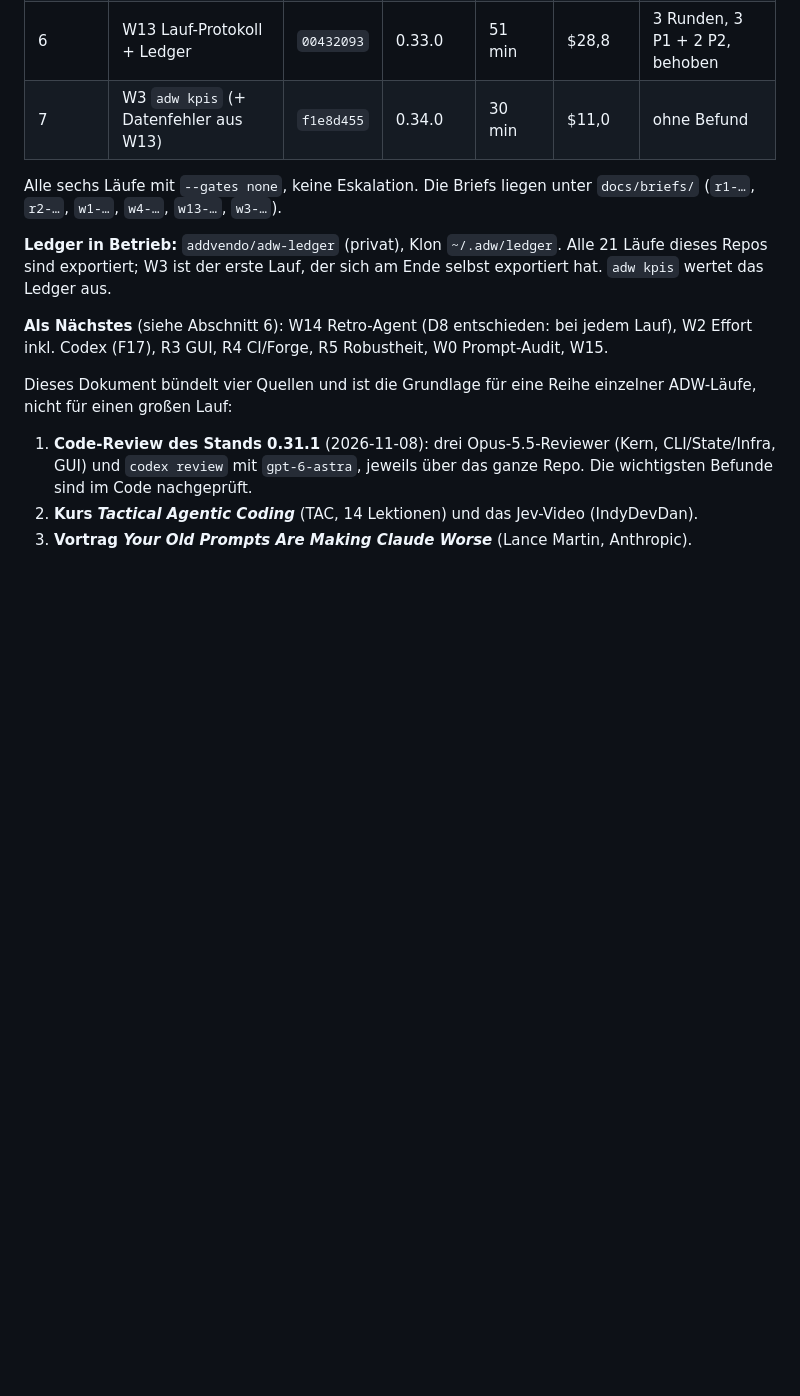
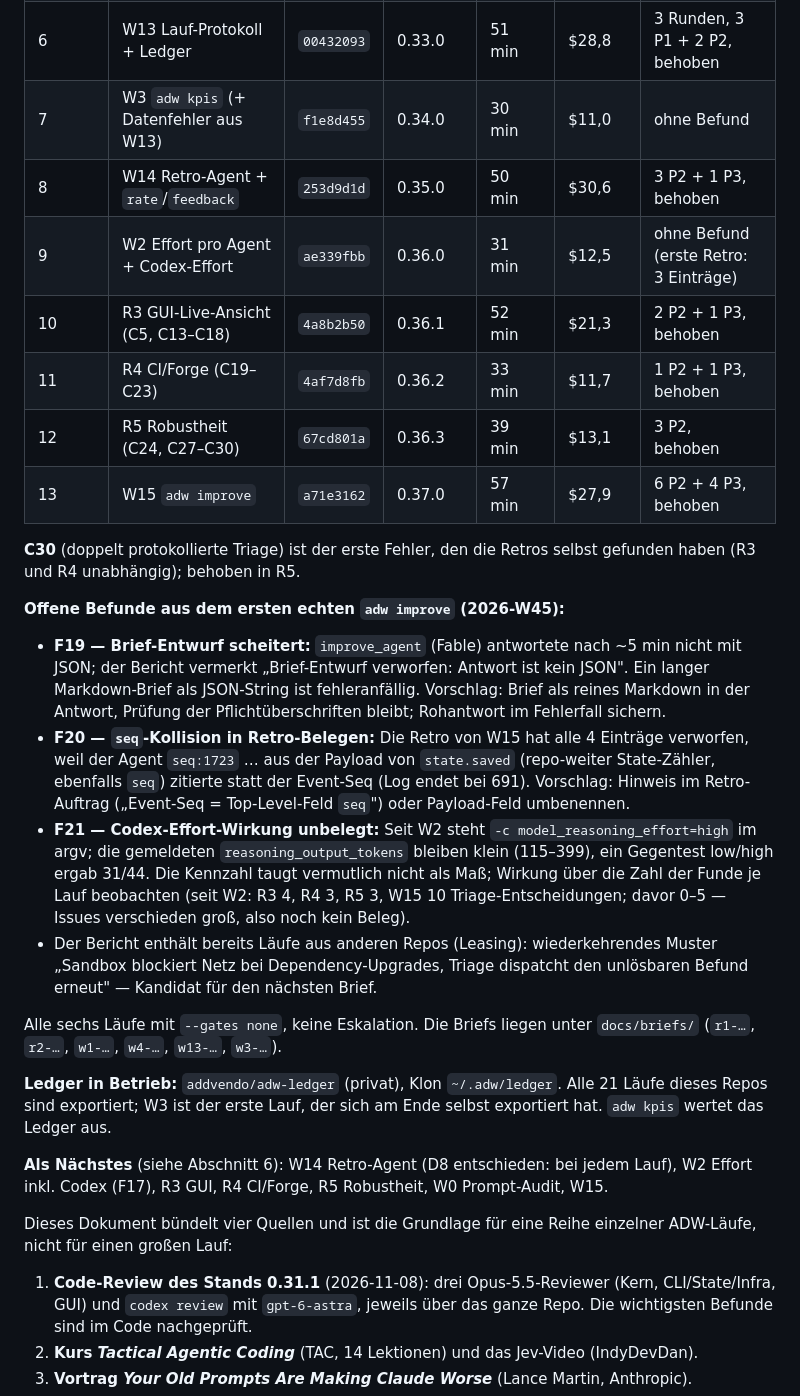
Before and after one commit to sostrowsk/agentic-developer-workflow, a Markdown page: ONBOARDING-SPEC-PLAN.md, the part around the change. Drawn GitHub-style; blank space fills up the shorter version.

Commit message:
docs: ONBOARDING-SPEC-PLAN — Läufe 8–13, Befunde F19–F21 aus dem ersten adw improve
Co-Authored-By: Claude Opus 5.5 <noreply@anthropic.com>
Claude-Session: https://claude.ai/code/session_014PYHVPTpTRHMndRMk1q6UR

```diff
--- a/ONBOARDING-SPEC-PLAN.md
+++ b/ONBOARDING-SPEC-PLAN.md
@@ -13,6 +13,32 @@ Stand: 2026-11-08, 14:10 · Basis jetzt: ADW **0.34.0** · Baseline: `uv run ruf
 | 5 | W4 Normalisierte Schlüssel (+C25) | `418c3347` | 0.32.1 | 25 min | $11,9 | ohne Befund |
 | 6 | W13 Lauf-Protokoll + Ledger | `00432093` | 0.33.0 | 51 min | $28,8 | 3 Runden, 3 P1 + 2 P2, behoben |
 | 7 | W3 `adw kpis` (+ Datenfehler aus W13) | `f1e8d455` | 0.34.0 | 30 min | $11,0 | ohne Befund |
+| 8 | W14 Retro-Agent + `rate`/`feedback` | `253d9d1d` | 0.35.0 | 50 min | $30,6 | 3 P2 + 1 P3, behoben |
+| 9 | W2 Effort pro Agent + Codex-Effort | `ae339fbb` | 0.36.0 | 31 min | $12,5 | ohne Befund (erste Retro: 3 Einträge) |
+| 10 | R3 GUI-Live-Ansicht (C5, C13–C18) | `4a8b2b50` | 0.36.1 | 52 min | $21,3 | 2 P2 + 1 P3, behoben |
+| 11 | R4 CI/Forge (C19–C23) | `4af7d8fb` | 0.36.2 | 33 min | $11,7 | 1 P2 + 1 P3, behoben |
+| 12 | R5 Robustheit (C24, C27–C30) | `67cd801a` | 0.36.3 | 39 min | $13,1 | 3 P2, behoben |
+| 13 | W15 `adw improve` | `a71e3162` | 0.37.0 | 57 min | $27,9 | 6 P2 + 4 P3, behoben |
+
+**C30** (doppelt protokollierte Triage) ist der erste Fehler, den die Retros selbst gefunden
+haben (R3 und R4 unabhängig); behoben in R5.
+
+**Offene Befunde aus dem ersten echten `adw improve` (2026-W45):**
+- **F19 — Brief-Entwurf scheitert:** `improve_agent` (Fable) antwortete nach ~5 min nicht mit
+  JSON; der Bericht vermerkt „Brief-Entwurf verworfen: Antwort ist kein JSON". Ein langer
+  Markdown-Brief als JSON-String ist fehleranfällig. Vorschlag: Brief als reines Markdown in
+  der Antwort, Prüfung der Pflichtüberschriften bleibt; Rohantwort im Fehlerfall sichern.
+- **F20 — `seq`-Kollision in Retro-Belegen:** Die Retro von W15 hat alle 4 Einträge verworfen,
+  weil der Agent `seq:1723` … aus der Payload von `state.saved` (repo-weiter State-Zähler,
+  ebenfalls `seq`) zitierte statt der Event-Seq (Log endet bei 691). Vorschlag: Hinweis im
+  Retro-Auftrag („Event-Seq = Top-Level-Feld `seq`") oder Payload-Feld umbenennen.
+- **F21 — Codex-Effort-Wirkung unbelegt:** Seit W2 steht `-c model_reasoning_effort=high` im
+  argv; die gemeldeten `reasoning_output_tokens` bleiben klein (115–399), ein Gegentest
+  low/high ergab 31/44. Die Kennzahl taugt vermutlich nicht als Maß; Wirkung über die Zahl
+  der Funde je Lauf beobachten (seit W2: R3 4, R4 3, R5 3, W15 10 Triage-Entscheidungen; davor 0–5 — Issues verschieden groß, also noch kein Beleg).
+- Der Bericht enthält bereits Läufe aus anderen Repos (Leasing): wiederkehrendes Muster
+  „Sandbox blockiert Netz bei Dependency-Upgrades, Triage dispatcht den unlösbaren Befund
+  erneut" — Kandidat für den nächsten Brief.
 
 Alle sechs Läufe mit `--gates none`, keine Eskalation. Die Briefs liegen unter
 `docs/briefs/` (`r1-…`, `r2-…`, `w1-…`, `w4-…`, `w13-…`, `w3-…`).
```
